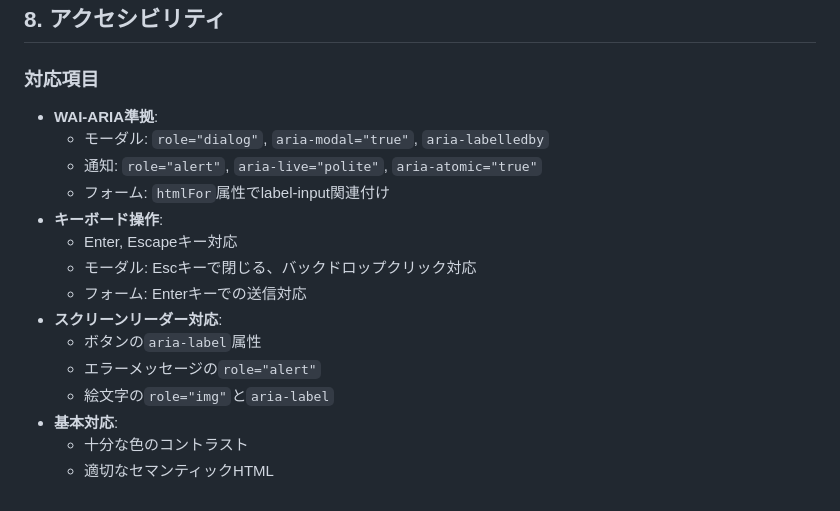
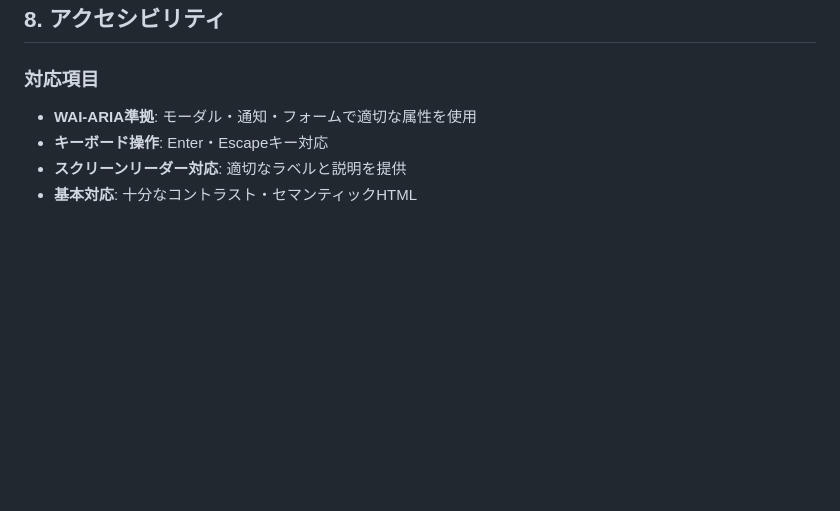
Before and after one commit to okdyy75/opcha, a Markdown page: docs/screen_specifications.md, the part around the change. Drawn GitHub-style; blank space fills up the shorter version.

Commit message:
画面仕様書のアクセシビリティセクションをシンプルに
詳細すぎた技術的な記述を簡潔にまとめ、概要レベルに変更

🧪 Generated with [Claude Code](https://claude.ai/code)

Co-Authored-By: Claude <noreply@anthropic.com>

```diff
--- a/docs/screen_specifications.md
+++ b/docs/screen_specifications.md
@@ -123,18 +123,7 @@
 ## 8. アクセシビリティ
 
 ### 対応項目
-- **WAI-ARIA準拠**:
-  - モーダル: `role="dialog"`, `aria-modal="true"`, `aria-labelledby`
-  - 通知: `role="alert"`, `aria-live="polite"`, `aria-atomic="true"`
-  - フォーム: `htmlFor`属性でlabel-input関連付け
-- **キーボード操作**:
-  - Enter, Escapeキー対応
-  - モーダル: Escキーで閉じる、バックドロップクリック対応
-  - フォーム: Enterキーでの送信対応
-- **スクリーンリーダー対応**:
-  - ボタンの`aria-label`属性
-  - エラーメッセージの`role="alert"`
-  - 絵文字の`role="img"`と`aria-label`
-- **基本対応**:
-  - 十分な色のコントラスト
-  - 適切なセマンティックHTML
+- **WAI-ARIA準拠**: モーダル・通知・フォームで適切な属性を使用
+- **キーボード操作**: Enter・Escapeキー対応
+- **スクリーンリーダー対応**: 適切なラベルと説明を提供
+- **基本対応**: 十分なコントラスト・セマンティックHTML
```
